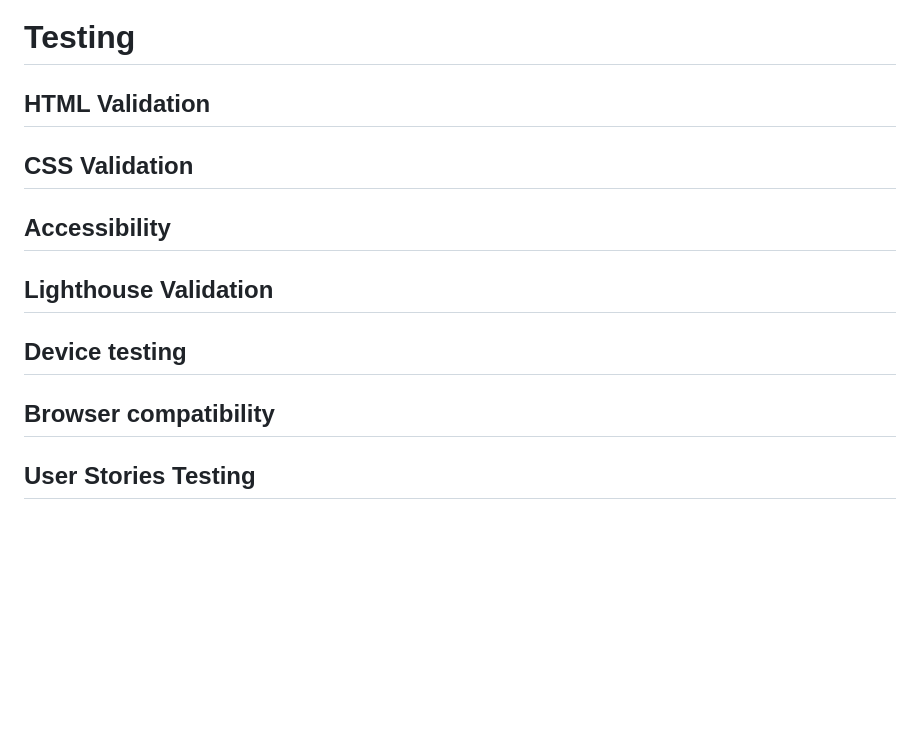
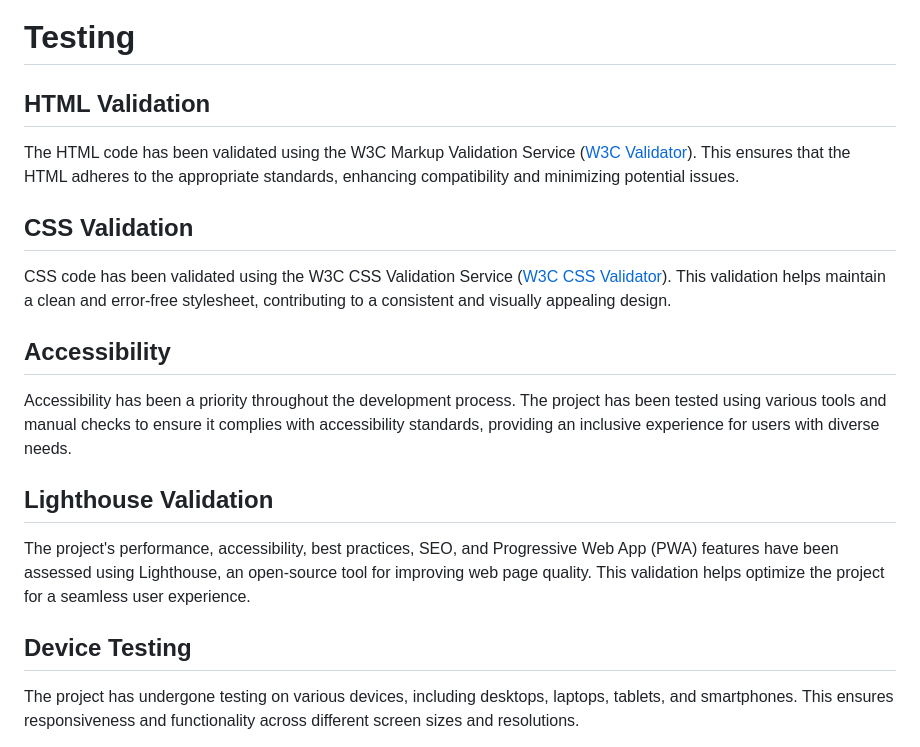
Before and after one commit to Vgarcan/prj002, a Markdown page: readme.md, the part around one of its changes. Rendered like a GitHub page; blank space fills up the shorter version.

Commit message:
Update: Readme extended

```diff
--- a/readme.md
+++ b/readme.md
@@ -177,10 +191,19 @@ Users with dream-related content, stories, or experiences they want to share wit
 
 
 # Testing
-   ## HTML Validation
-   ## CSS Validation
-   ## Accessibility
-   ## Lighthouse Validation
-   ## Device testing
-   ## Browser compatibility
-   ## User Stories Testing
+
+## HTML Validation
+The HTML code has been validated using the W3C Markup Validation Service ([W3C Validator](https://validator.w3.org/)). This ensures that the HTML adheres to the appropriate standards, enhancing compatibility and minimizing potential issues.
+
+## CSS Validation
+CSS code has been validated using the W3C CSS Validation Service ([W3C CSS Validator](https://jigsaw.w3.org/css-validator/)). This validation helps maintain a clean and error-free stylesheet, contributing to a consistent and visually appealing design.
+
+## Accessibility
+Accessibility has been a priority throughout the development process. The project has been tested using various tools and manual checks to ensure it complies with accessibility standards, providing an inclusive experience for users with diverse needs.
+
+## Lighthouse Validation
+The project's performance, accessibility, best practices, SEO, and Progressive Web App (PWA) features have been assessed using Lighthouse, an open-source tool for improving web page quality. This validation helps optimize the project for a seamless user experience.
+
+## Device Testing
+The project has undergone testing on various devices, including desktops, laptops, tablets, and smartphones. This ensures responsiveness and functionality across different screen sizes and resolutions.
+
```
Also changed, not shown: other parts of readme.md (+41 -0 lines), assets/img/readme-pics/brws-test-desktop.jpg (added), assets/img/readme-pics/brws-test-mobil.jpg (added), assets/img/readme-pics/brws-test-tablet.jpg (added), assets/img/wildframe/DReader-Index.png (added), assets/img/wildframe/DReader-cpage.png (added), assets/img/wildframe/DReader-upage.png (added), 2 other files.
